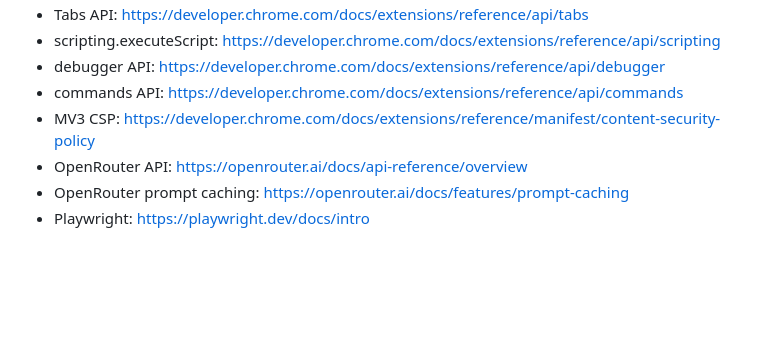
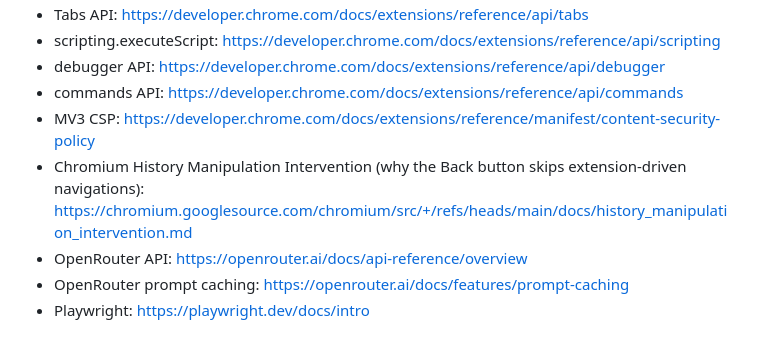
Before and after one commit to kkovacs/kkrossfire, a Markdown page: AGENTS.md, the part around one of its changes. GitHub-like rendering; blank space fills up the shorter version.

Commit message:
Documented why back button is messed up, for future reference

```diff
--- a/AGENTS.md
+++ b/AGENTS.md
@@ -87,6 +88,7 @@ Other `test_*.mjs` files (`test_settings`, `test_stream`, `test_indicators`) fol
 - debugger API: https://developer.chrome.com/docs/extensions/reference/api/debugger
 - commands API: https://developer.chrome.com/docs/extensions/reference/api/commands
 - MV3 CSP: https://developer.chrome.com/docs/extensions/reference/manifest/content-security-policy
+- Chromium History Manipulation Intervention (why the Back button skips extension-driven navigations): https://chromium.googlesource.com/chromium/src/+/refs/heads/main/docs/history_manipulation_intervention.md
 - OpenRouter API: https://openrouter.ai/docs/api-reference/overview
 - OpenRouter prompt caching: https://openrouter.ai/docs/features/prompt-caching
 - Playwright: https://playwright.dev/docs/intro
```
Also changed, not shown: other parts of AGENTS.md (+1 -0 lines).
